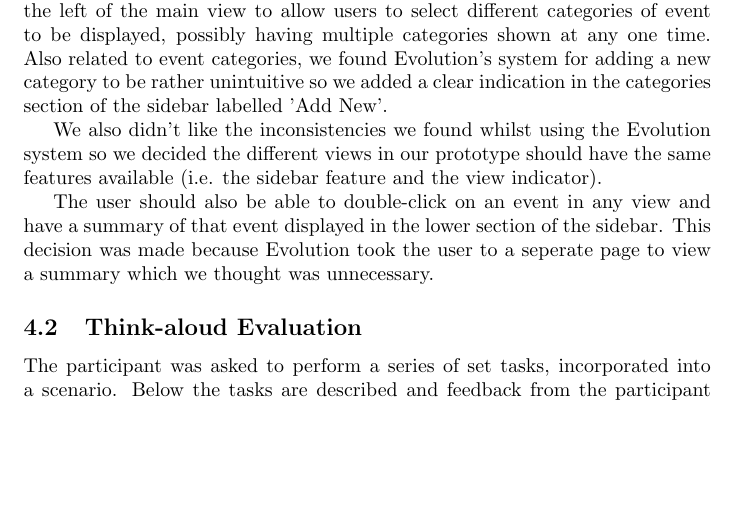
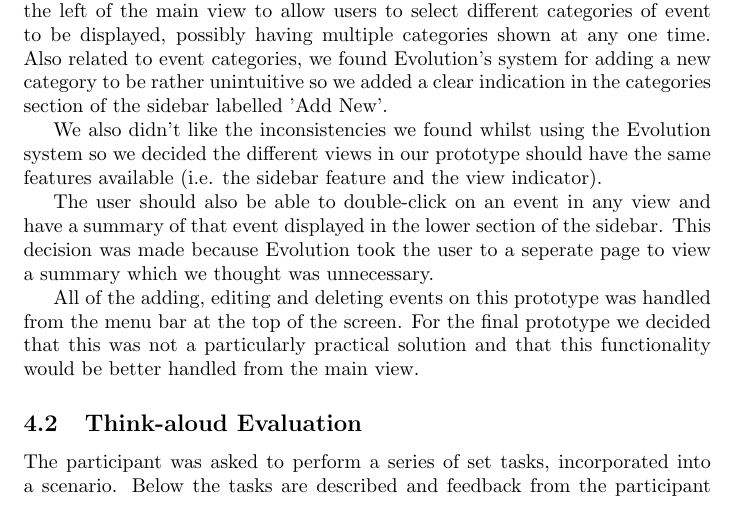
Before and after one commit to TeamIS3/gcalendar, a LaTeX document (docs/report.tex): part of page 3 of 9, cut so that both start at the same text, the shorter picture padded with empty space. Compiled offline with pdfLaTeX.

Commit message:
Completed Evolution paper prototype analysis

```diff
--- a/docs/report.tex
+++ b/docs/report.tex
@@ -173,6 +173,10 @@ have a summary of that event displayed in the lower section of the
 sidebar. This decision was made because Evolution took the user to a
 seperate page to view a summary which we thought was unnecessary.
 
+All of the adding, editing and deleting events on this prototype was
+handled from the menu bar at the top of the screen. For the final
+prototype we decided that this was not a particularly practical solution
+and that this functionality would be better handled from the main view.
 
 \subsection{Think-aloud Evaluation}
 The participant was asked to perform a series of set tasks, incorporated
```
